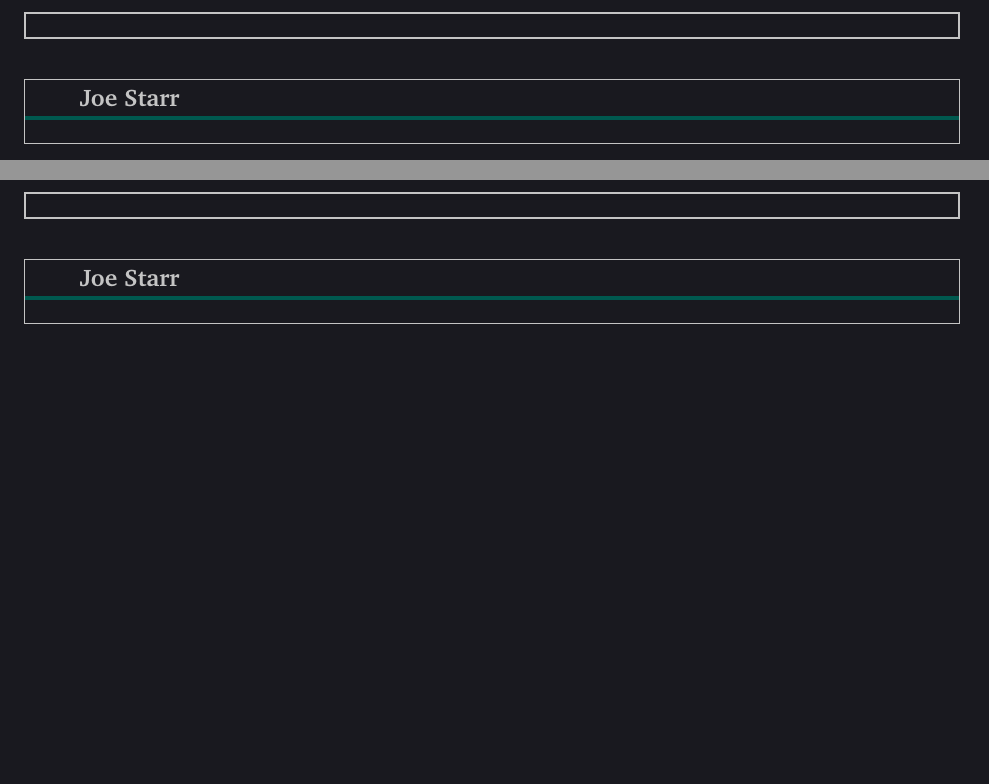
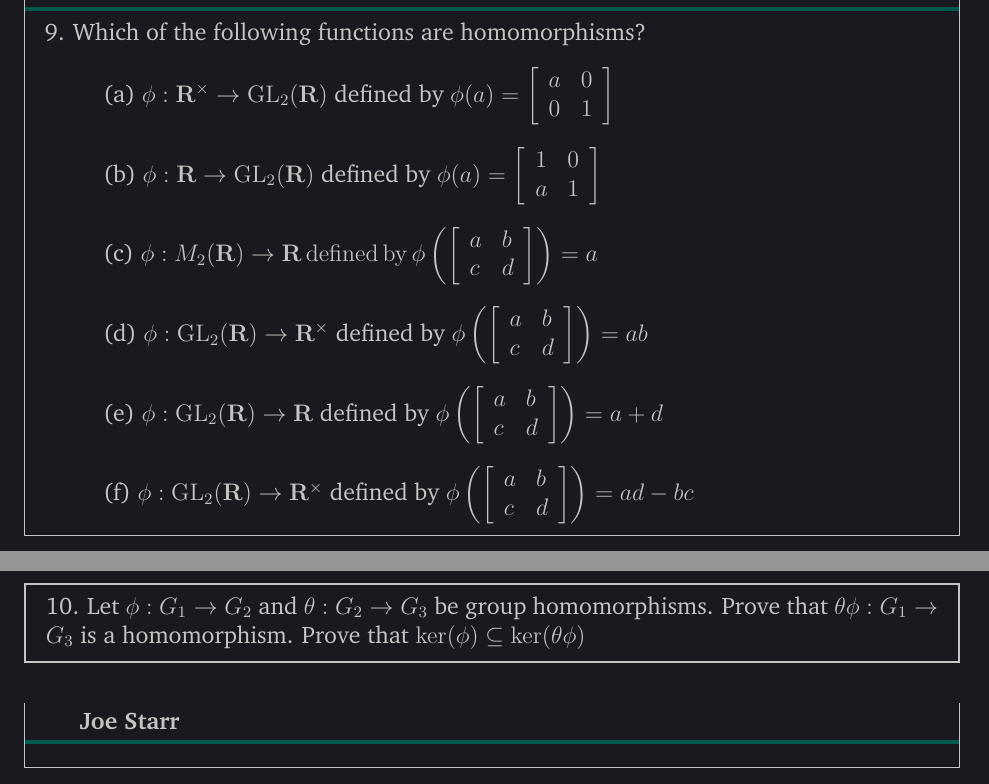
Before and after one commit to Joecstarr/WSU-Alg1-Winter20, a LaTeX document (main.tex, which reads Chapters/3/Section7.tex): two parts of pages 138 and 139 of 189 before the commit and two parts of pages 137 and 138 of 189 after it, joined at a grey line, cut at the place of the change, the shorter picture padded with empty space. Compiled offline with pdfLaTeX.

Commit message:
section 3.7 questions

```diff
--- a/Chapters/3/Section7.tex
+++ b/Chapters/3/Section7.tex
@@ -20,7 +21,15 @@
 \end{mdframed}
 %%%%%%%%%%%%%%%%%%%%%%%%%%%%%%%%%%%%%%%%%%%%%%%%%%%%%%%%%%%%%%%%%%%%%%%%%%%%%%%%
 \begin{mdframed}[style=darkAnswer,frametitle={Joe Starr}]
-%TODO Question not started
+  9. Which of the following functions are homomorphisms?
+\begin{itemize}
+\item[]{(a) $\phi: \mathbf{R}^{\times} \rightarrow \mathrm{GL}_{2}(\mathbf{R})$ defined by $\phi(a)=\left[\begin{array}{ll}a & 0 \\ 0 & 1\end{array}\right]$}
+\item[]{(b) $\phi: \mathbf{R} \rightarrow \mathrm{GL}_{2}(\mathbf{R})$ defined by $\phi(a)=\left[\begin{array}{ll}1 & 0 \\ a & 1\end{array}\right]$}
+\item[]{(c) $\phi: M_{2}(\mathbf{R}) \rightarrow \mathbf{R} \operatorname{defined} \operatorname{by} \phi\left(\left[\begin{array}{ll}a & b \\ c & d\end{array}\right]\right)=a$}
+\item[]{(d) $\phi: \mathrm{GL}_{2}(\mathbf{R}) \rightarrow \mathbf{R}^{\times}$ defined by $\phi\left(\left[\begin{array}{ll}a & b \\ c & d\end{array}\right]\right)=a b$}
+\item[]{(e) $\phi: \mathrm{GL}_{2}(\mathbf{R}) \rightarrow \mathbf{R}$ defined by $\phi\left(\left[\begin{array}{ll}a & b \\ c & d\end{array}\right]\right)=a+d$}
+\item[]{(f) $\phi: \mathrm{GL}_{2}(\mathbf{R}) \rightarrow \mathbf{R}^{\times}$ defined by $\phi\left(\left[\begin{array}{ll}a & b \\ c & d\end{array}\right]\right)=a d-b c$}
+\end{itemize}
 \end{mdframed}
 \newpage
 %%%%%%%%%%%%%%%%%%%%%%%%%%%%%%%%%%%%%%%%%%%%%%%%%%%%%%%%%%%%%%%%%%%%%%%%%%%%%%%%
@@ -28,7 +37,8 @@
 %%%%%%%%%%%%%%%%%%%%%%%%%%%%%%%%%%%%%%%%%%%%%%%%%%%%%%%%%%%%%%%%%%%%%%%%%%%%%%%%
 %%%%%%%%%%%%%%%%%%%%%%%%%%%%%%%%%%%%%%%%%%%%%%%%%%%%%%%%%%%%%%%%%%%%%%%%%%%%%%%%
 \begin{mdframed}[style=darkQuesion]
-
+  10. Let $\phi: G_{1} \rightarrow G_{2}$ and $\theta: G_{2} \rightarrow G_{3}$ be group homomorphisms. Prove that
+  $\theta \phi: G_{1} \rightarrow G_{3}$ is a homomorphism. Prove that $\operatorname{ker}(\phi) \subseteq \operatorname{ker}(\theta \phi)$
 \end{mdframed}
 %%%%%%%%%%%%%%%%%%%%%%%%%%%%%%%%%%%%%%%%%%%%%%%%%%%%%%%%%%%%%%%%%%%%%%%%%%%%%%%%
 \begin{mdframed}[style=darkAnswer,frametitle={Joe Starr}]
```
Also changed, not shown: Chapters/3/Section7.tex (14 more changed lines).
